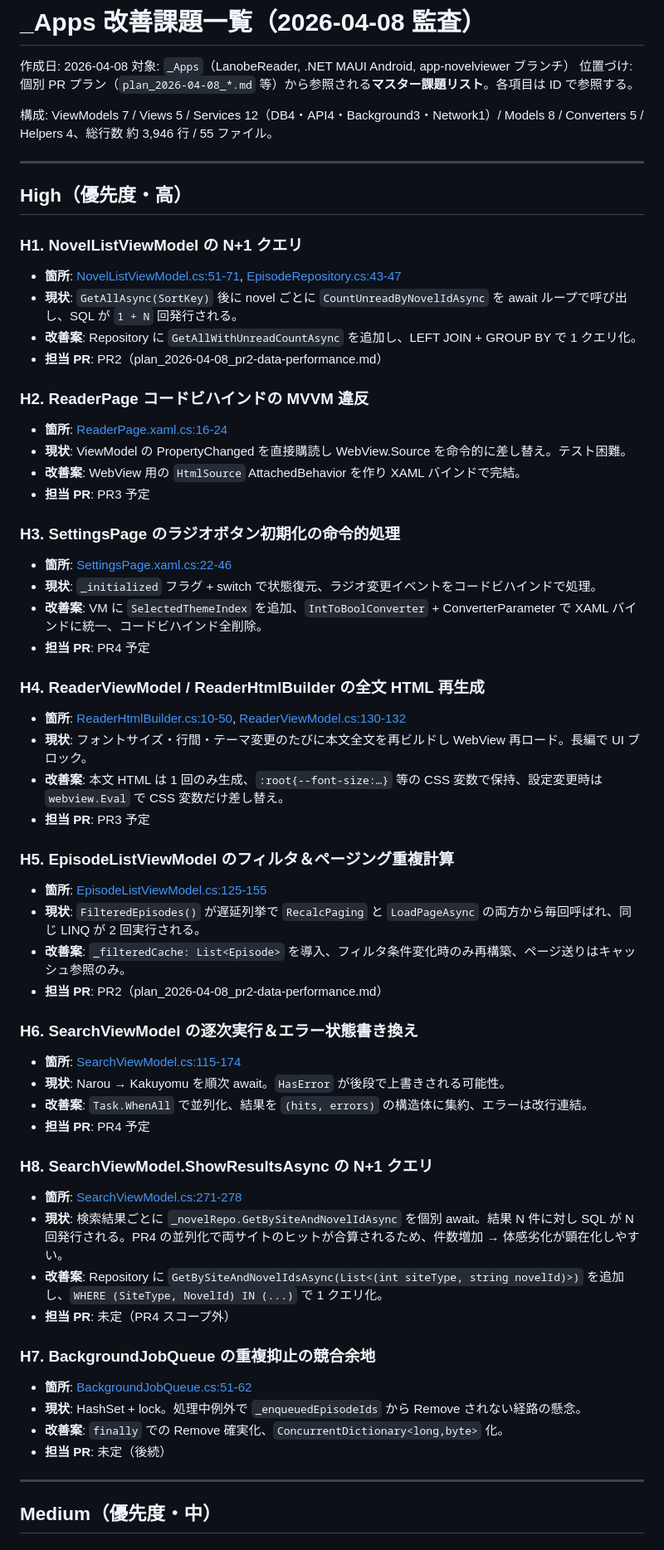
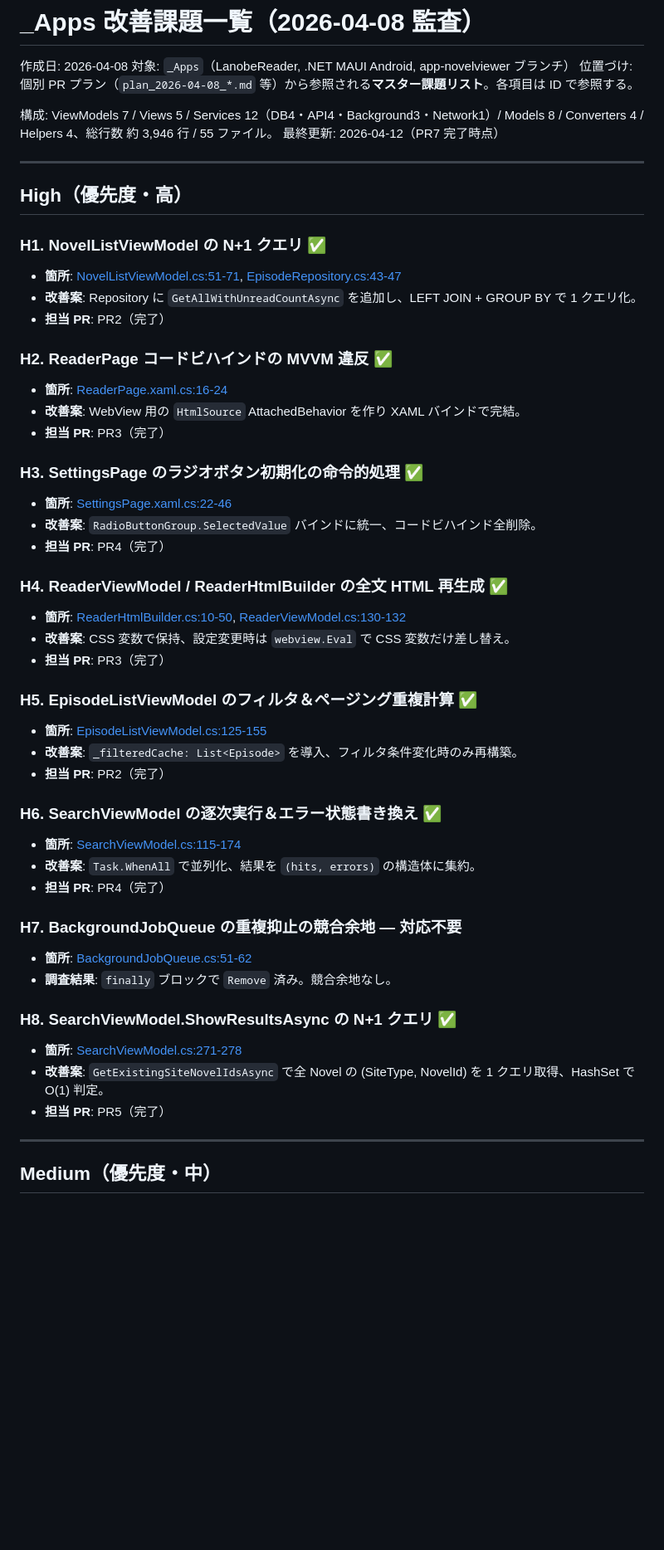
Before and after one commit to twinbird827/TBird.Library, a Markdown page: _Apps/Features/audit_2026-04-08_apps-refactor.md, the part around one of its changes. Shown at 83% size. GitHub-like rendering; blank space fills up the shorter version.

```diff
--- a/_Apps/Features/audit_2026-04-08_apps-refactor.md
+++ b/_Apps/Features/audit_2026-04-08_apps-refactor.md
@@ -4,59 +4,51 @@
 対象: `_Apps`（LanobeReader, .NET MAUI Android, app-novelviewer ブランチ）
 位置づけ: 個別 PR プラン（`plan_2026-04-08_*.md` 等）から参照される**マスター課題リスト**。各項目は ID で参照する。
 
-構成: ViewModels 7 / Views 5 / Services 12（DB4・API4・Background3・Network1）/ Models 8 / Converters 5 / Helpers 4、総行数 約 3,946 行 / 55 ファイル。
+構成: ViewModels 7 / Views 5 / Services 12（DB4・API4・Background3・Network1）/ Models 8 / Converters 4 / Helpers 4、総行数 約 3,946 行 / 55 ファイル。
+最終更新: 2026-04-12（PR7 完了時点）
 
 ---
 
 ## High（優先度・高）
 
-### H1. NovelListViewModel の N+1 クエリ
+### H1. NovelListViewModel の N+1 クエリ ✅
 - **箇所**: [NovelListViewModel.cs:51-71](../ViewModels/NovelListViewModel.cs#L51-L71), [EpisodeRepository.cs:43-47](../Services/Database/EpisodeRepository.cs#L43-L47)
-- **現状**: `GetAllAsync(SortKey)` 後に novel ごとに `CountUnreadByNovelIdAsync` を await ループで呼び出し、SQL が `1 + N` 回発行される。
 - **改善案**: Repository に `GetAllWithUnreadCountAsync` を追加し、LEFT JOIN + GROUP BY で 1 クエリ化。
-- **担当 PR**: PR2（plan_2026-04-08_pr2-data-performance.md）
+- **担当 PR**: PR2（完了）
 
-### H2. ReaderPage コードビハインドの MVVM 違反
+### H2. ReaderPage コードビハインドの MVVM 違反 ✅
 - **箇所**: [ReaderPage.xaml.cs:16-24](../Views/ReaderPage.xaml.cs#L16-L24)
-- **現状**: ViewModel の PropertyChanged を直接購読し WebView.Source を命令的に差し替え。テスト困難。
 - **改善案**: WebView 用の `HtmlSource` AttachedBehavior を作り XAML バインドで完結。
-- **担当 PR**: PR3 予定
+- **担当 PR**: PR3（完了）
 
-### H3. SettingsPage のラジオボタン初期化の命令的処理
+### H3. SettingsPage のラジオボタン初期化の命令的処理 ✅
 - **箇所**: [SettingsPage.xaml.cs:22-46](../Views/SettingsPage.xaml.cs#L22-L46)
-- **現状**: `_initialized` フラグ + switch で状態復元、ラジオ変更イベントをコードビハインドで処理。
-- **改善案**: VM に `SelectedThemeIndex` を追加、`IntToBoolConverter` + ConverterParameter で XAML バインドに統一、コードビハインド全削除。
-- **担当 PR**: PR4 予定
+- **改善案**: `RadioButtonGroup.SelectedValue` バインドに統一、コードビハインド全削除。
+- **担当 PR**: PR4（完了）
 
-### H4. ReaderViewModel / ReaderHtmlBuilder の全文 HTML 再生成
+### H4. ReaderViewModel / ReaderHtmlBuilder の全文 HTML 再生成 ✅
 - **箇所**: [ReaderHtmlBuilder.cs:10-50](../Helpers/ReaderHtmlBuilder.cs#L10-L50), [ReaderViewModel.cs:130-132](../ViewModels/ReaderViewModel.cs#L130-L132)
-- **現状**: フォントサイズ・行間・テーマ変更のたびに本文全文を再ビルドし WebView 再ロード。長編で UI ブロック。
-- **改善案**: 本文 HTML は 1 回のみ生成、`:root{--font-size:…}` 等の CSS 変数で保持、設定変更時は `webview.Eval` で CSS 変数だけ差し替え。
-- **担当 PR**: PR3 予定
+- **改善案**: CSS 変数で保持、設定変更時は `webview.Eval` で CSS 変数だけ差し替え。
+- **担当 PR**: PR3（完了）
 
-### H5. EpisodeListViewModel のフィルタ＆ページング重複計算
+### H5. EpisodeListViewModel のフィルタ＆ページング重複計算 ✅
 - **箇所**: [EpisodeListViewModel.cs:125-155](../ViewModels/EpisodeListViewModel.cs#L125-L155)
-- **現状**: `FilteredEpisodes()` が遅延列挙で `RecalcPaging` と `LoadPageAsync` の両方から毎回呼ばれ、同じ LINQ が 2 回実行される。
-- **改善案**: `_filteredCache: List<Episode>` を導入、フィルタ条件変化時のみ再構築、ページ送りはキャッシュ参照のみ。
-- **担当 PR**: PR2（plan_2026-04-08_pr2-data-performance.md）
+- **改善案**: `_filteredCache: List<Episode>` を導入、フィルタ条件変化時のみ再構築。
+- **担当 PR**: PR2（完了）
 
-### H6. SearchViewModel の逐次実行＆エラー状態書き換え
+### H6. SearchViewModel の逐次実行＆エラー状態書き換え ✅
 - **箇所**: [SearchViewModel.cs:115-174](../ViewModels/SearchViewModel.cs#L115-L174)
-- **現状**: Narou → Kakuyomu を順次 await。`HasError` が後段で上書きされる可能性。
-- **改善案**: `Task.WhenAll` で並列化、結果を `(hits, errors)` の構造体に集約、エラーは改行連結。
-- **担当 PR**: PR4 予定
+- **改善案**: `Task.WhenAll` で並列化、結果を `(hits, errors)` の構造体に集約。
+- **担当 PR**: PR4（完了）
 
-### H8. SearchViewModel.ShowResultsAsync の N+1 クエリ
+### H7. BackgroundJobQueue の重複抑止の競合余地 — 対応不要
+- **箇所**: [BackgroundJobQueue.cs:51-62](../Services/Background/BackgroundJobQueue.cs#L51-L62)
+- **調査結果**: `finally` ブロックで `Remove` 済み。競合余地なし。
+
+### H8. SearchViewModel.ShowResultsAsync の N+1 クエリ ✅
 - **箇所**: [SearchViewModel.cs:271-278](../ViewModels/SearchViewModel.cs#L271-L278)
-- **現状**: 検索結果ごとに `_novelRepo.GetBySiteAndNovelIdAsync` を個別 await。結果 N 件に対し SQL が N 回発行される。PR4 の並列化で両サイトのヒットが合算されるため、件数増加 → 体感劣化が顕在化しやすい。
-- **改善案**: Repository に `GetBySiteAndNovelIdsAsync(List<(int siteType, string novelId)>)` を追加し、`WHERE (SiteType, NovelId) IN (...)` で 1 クエリ化。
-- **担当 PR**: 未定（PR4 スコープ外）
-
-### H7. BackgroundJobQueue の重複抑止の競合余地
-- **箇所**: [BackgroundJobQueue.cs:51-62](../Services/Background/BackgroundJobQueue.cs#L51-L62)
-- **現状**: HashSet + lock。処理中例外で `_enqueuedEpisodeIds` から Remove されない経路の懸念。
-- **改善案**: `finally` での Remove 確実化、`ConcurrentDictionary<long,byte>` 化。
-- **担当 PR**: 未定（後続）
+- **改善案**: `GetExistingSiteNovelIdsAsync` で全 Novel の (SiteType, NovelId) を 1 クエリ取得、HashSet で O(1) 判定。
+- **担当 PR**: PR5（完了）
 
 ---
 
```
Also changed, not shown: other parts of _Apps/Features/audit_2026-04-08_apps-refactor.md (+66 -47 lines).
